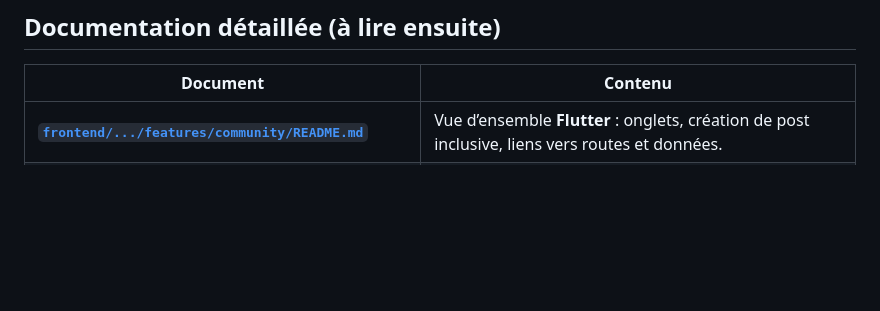
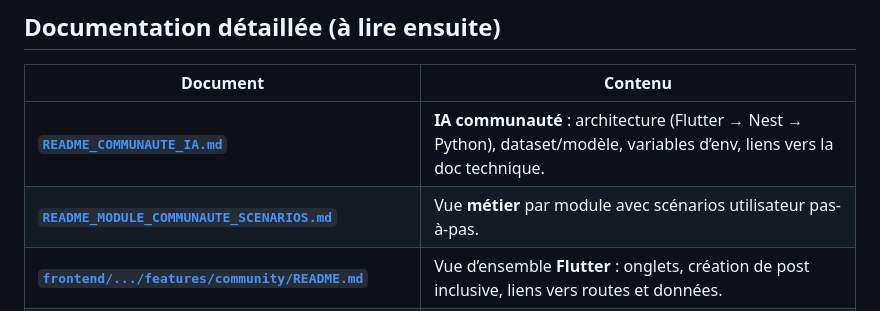
Before and after one commit to nahyfatimetou/appm3ak, a Markdown page: README_COMMUNAUTE_AIDE.md, the part around the change. GitHub-like rendering; blank space fills up the shorter version.

Commit message:
Add README for community AI architecture and cross-links.
Made-with: Cursor

```diff
--- a/README_COMMUNAUTE_AIDE.md
+++ b/README_COMMUNAUTE_AIDE.md
@@ -44,6 +44,8 @@ Navigation principale : écran d’accueil avec onglets — `MainShell` — quer
 
 | Document | Contenu |
 |----------|---------|
+| **[`README_COMMUNAUTE_IA.md`](README_COMMUNAUTE_IA.md)** | **IA communauté** : architecture (Flutter → Nest → Python), dataset/modèle, variables d’env, liens vers la doc technique. |
+| **[`README_MODULE_COMMUNAUTE_SCENARIOS.md`](README_MODULE_COMMUNAUTE_SCENARIOS.md)** | Vue **métier** par module avec scénarios utilisateur pas-à-pas. |
 | **[`frontend/.../features/community/README.md`](frontend/appm3ak/appm3ak/lib/features/community/README.md)** | Vue d’ensemble **Flutter** : onglets, création de post inclusive, liens vers routes et données. |
 | **[`frontend/.../features/community/README_AIDE.md`](frontend/appm3ak/appm3ak/lib/features/community/README_AIDE.md)** | **Demandes d’aide** : modèle MongoDB, API, priorisation (`HelpPriorityService`), écrans et badges. |
 | **[`frontend/.../features/community/docs/INDEX.md`](frontend/appm3ak/appm3ak/lib/features/community/docs/INDEX.md)** | Index de la **référence technique** (valeurs exactes, DTO backend, payloads repository, modèles). |
```
Also changed, not shown: README_COMMUNAUTE_IA.md (added, +117 -0 lines).
